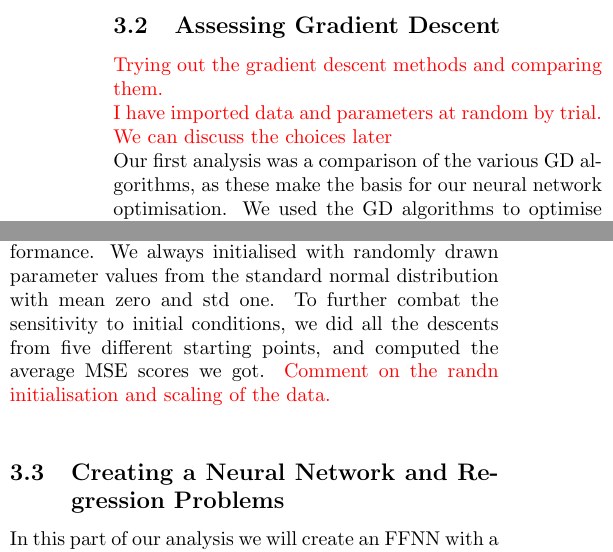
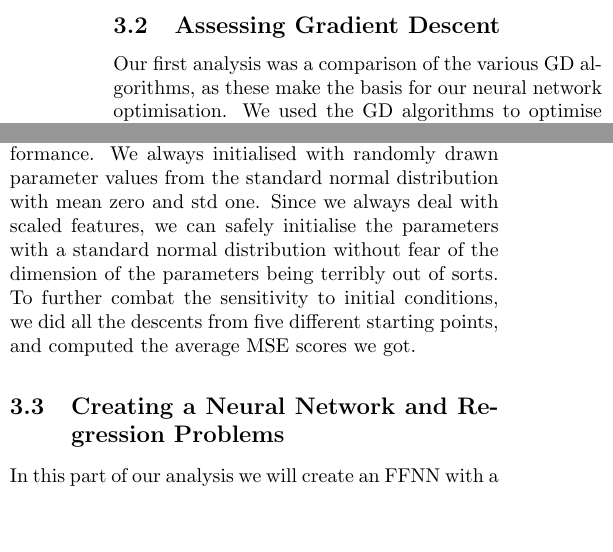
Before and after one commit to hkve/FYS-STK4155, a LaTeX paper (Project2/tex/main.tex, which reads Project2/tex/sections/method.tex): two parts of the columns of page 6 of 13 before the commit and two parts of the columns of page 6 of 14 after it, joined at a grey line, cut so that both start at the same text, the shorter picture padded with empty space. Compiled offline with pdfLaTeX.

Commit message:
Enumerate subsubsecs and remove a couple of comments

```diff
--- a/Project2/tex/sections/method.tex
+++ b/Project2/tex/sections/method.tex
@@ -29,8 +28,6 @@
         All the data we handle, we will scale before using it for training and testing our algorithms. We will use the Standard scaling detailed in~\cite{Project1}. This ensures that features are all of the same order of magnitude, making the mean zero and std 1 for all of them individually. In the regression problems, we will also scale the observation data $\vec{y}$ too, whereas this is not done in the binary classification case.
 
 \subsection{Assessing Gradient Descent}
-    \comment{Trying out the gradient descent methods and comparing them.}\\
-    \comment{I have imported data and parameters at random by trial. We can discuss the choices later}\\
     Our first analysis was a comparison of the various GD algorithms, as these make the basis for our neural network optimisation. We used the GD algorithms to optimise OLS and Ridge cost functions~\cite{Project1}, training them on the Franke function with 600 data points, with a train-test split of $\sfrac{3}{4}$, and a noise term added with std $\sigma=0.1$. This was done in anticipation of applying our Neural Network on terrain data, which the Franke function imitates.
 
     \subsubsection{OLS Regression}
@@ -54,8 +51,7 @@
         We selected the four momentum based algorithms from the OLS analysis to see how they responded to changing of learning rate and $\lambda$-parameter in predicting the validation data. Again we used 500 iterations for the GD method, and 500 epochs with batch size 200 with the SGD methods. Varying $\lambda \in [10^{-8}, 10^1]$, we compared first with a fixed learning rate between GD and SGD with momentum ($\gamma=0.8$). Then we used a tunable learning rate and SGD with AdaGrad with momentum ($\gamma=0.8$) and finally Adam $(\beta_1=0.9, \beta_2=0.99)$.
 
     \subsubsection{Initialisation}
-        GD methods are quite sensitive to the initial parameters from which to descend, so made sure to initialise all the methods from the same point when comparing performance. We always initialised with randomly drawn parameter values from the standard normal distribution with mean zero and std one. To further combat the sensitivity to initial conditions, we did all the descents from five different starting points, and computed the average MSE scores we got.
-        \comment{Comment on the randn initialisation and scaling of the data.}\\
+        GD methods are quite sensitive to the initial parameters from which to descend, so made sure to initialise all the methods from the same point when comparing performance. We always initialised with randomly drawn parameter values from the standard normal distribution with mean zero and std one. Since we always deal with scaled features, we can safely initialise the parameters with a standard normal distribution without fear of the dimension of the parameters being terribly out of sorts. To further combat the sensitivity to initial conditions, we did all the descents from five different starting points, and computed the average MSE scores we got.
 
 \subsection{Creating a Neural Network and Regression Problems}
     In this part of our analysis we will create an FFNN with a flexible number of hidden layers and nodes. Subsequently we will train and test this network on the Nicaraguan terrain data from Project 1 and compare its performance with the results from the linear regression methods (OLS and Ridge) employed in that project.
```
Also changed, not shown: Project2/tex/sections/method.tex (5 more changed lines).
